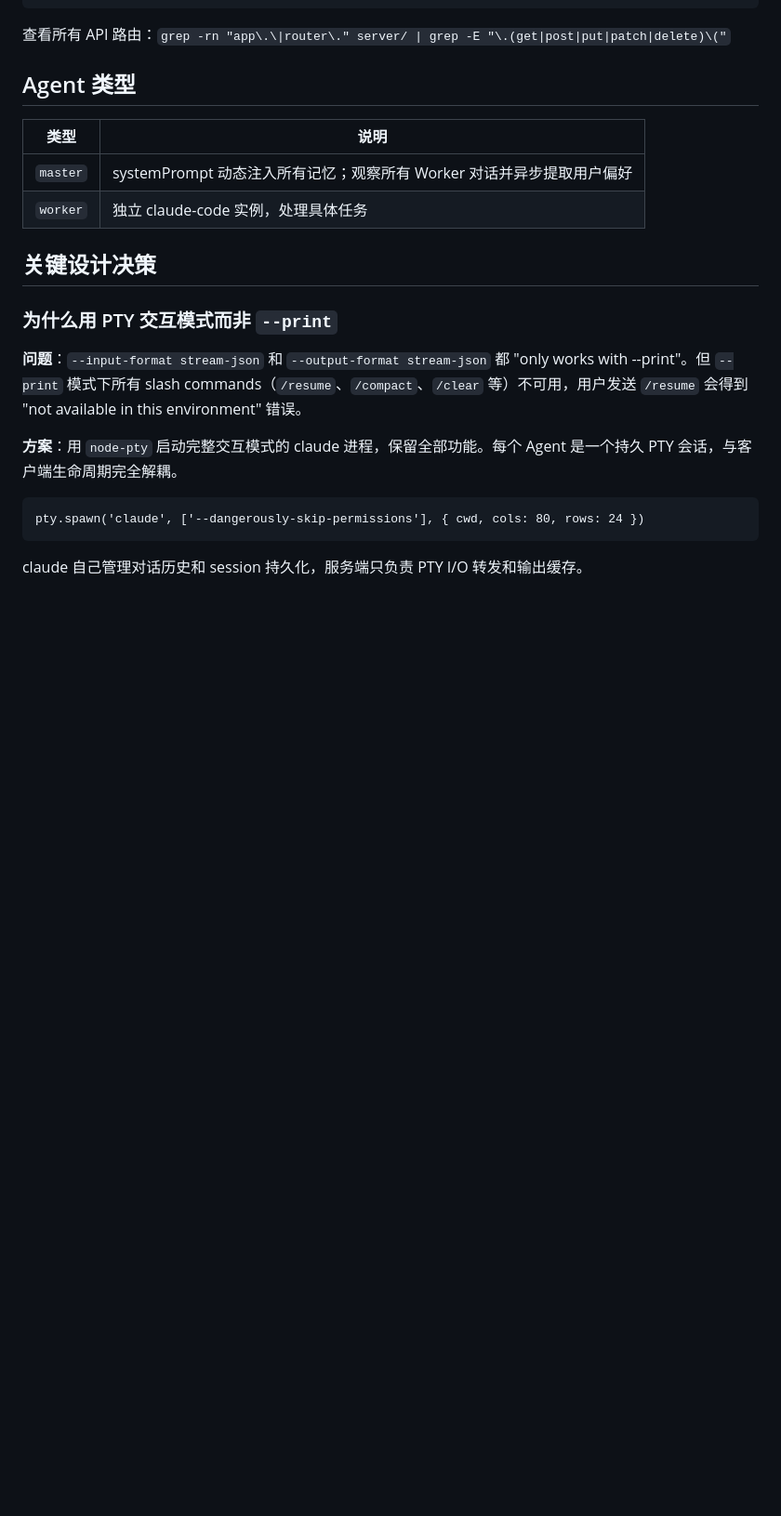
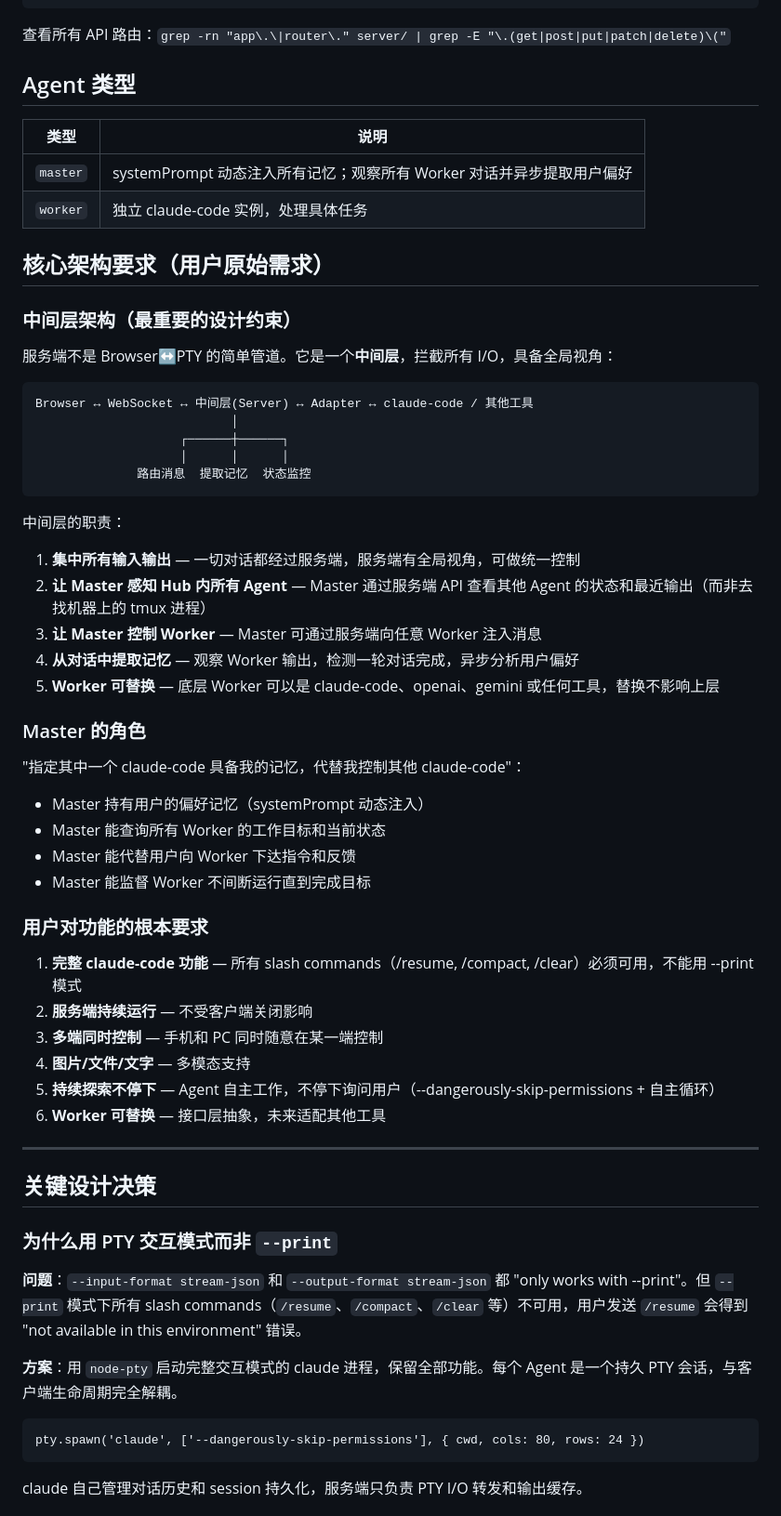
Before and after one commit to yinrong/claude-server, a Markdown page: CLAUDE.md, the part around the change. Shown at 93% size. GitHub-like rendering; blank space fills up the shorter version.

Commit message:
docs: add core architecture requirements from user's original intent
- Middleware layer concept: server intercepts all I/O, not a raw pipe
- Master must see Hub agents (not tmux), control Workers via server API
- Worker swappability as a first-class architectural constraint
- User's 6 fundamental requirements documented verbatim

Co-Authored-By: Claude Opus 4.6 (1M context) <noreply@anthropic.com>

````diff
--- a/CLAUDE.md
+++ b/CLAUDE.md
@@ -48,6 +48,46 @@ public/                         ← 纯静态前端（无构建步骤）
 |------|------|
 | `master` | systemPrompt 动态注入所有记忆；观察所有 Worker 对话并异步提取用户偏好 |
 | `worker` | 独立 claude-code 实例，处理具体任务 |
+
+## 核心架构要求（用户原始需求）
+
+### 中间层架构（最重要的设计约束）
+
+服务端不是 Browser↔PTY 的简单管道。它是一个**中间层**，拦截所有 I/O，具备全局视角：
+
+```
+Browser ↔ WebSocket ↔ 中间层(Server) ↔ Adapter ↔ claude-code / 其他工具
+                           │
+                    ┌──────┼──────┐
+                    │      │      │
+              路由消息  提取记忆  状态监控
+```
+
+中间层的职责：
+1. **集中所有输入输出** — 一切对话都经过服务端，服务端有全局视角，可做统一控制
+2. **让 Master 感知 Hub 内所有 Agent** — Master 通过服务端 API 查看其他 Agent 的状态和最近输出（而非去找机器上的 tmux 进程）
+3. **让 Master 控制 Worker** — Master 可通过服务端向任意 Worker 注入消息
+4. **从对话中提取记忆** — 观察 Worker 输出，检测一轮对话完成，异步分析用户偏好
+5. **Worker 可替换** — 底层 Worker 可以是 claude-code、openai、gemini 或任何工具，替换不影响上层
+
+### Master 的角色
+
+"指定其中一个 claude-code 具备我的记忆，代替我控制其他 claude-code"：
+- Master 持有用户的偏好记忆（systemPrompt 动态注入）
+- Master 能查询所有 Worker 的工作目标和当前状态
+- Master 能代替用户向 Worker 下达指令和反馈
+- Master 能监督 Worker 不间断运行直到完成目标
+
+### 用户对功能的根本要求
+
+1. **完整 claude-code 功能** — 所有 slash commands（/resume, /compact, /clear）必须可用，不能用 --print 模式
+2. **服务端持续运行** — 不受客户端关闭影响
+3. **多端同时控制** — 手机和 PC 同时随意在某一端控制
+4. **图片/文件/文字** — 多模态支持
+5. **持续探索不停下** — Agent 自主工作，不停下询问用户（--dangerously-skip-permissions + 自主循环）
+6. **Worker 可替换** — 接口层抽象，未来适配其他工具
+
+---
 
 ## 关键设计决策
 
````
